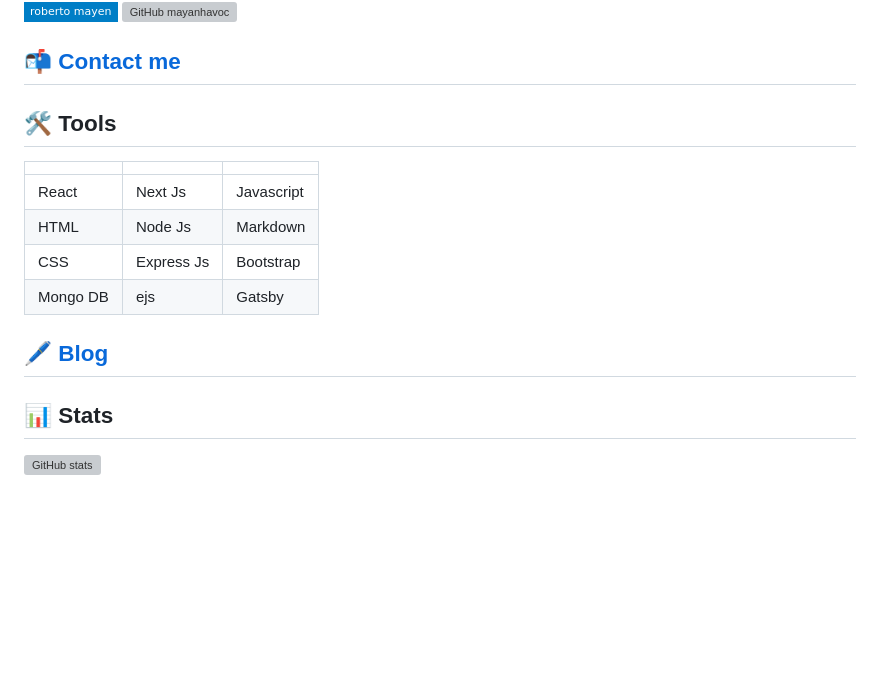
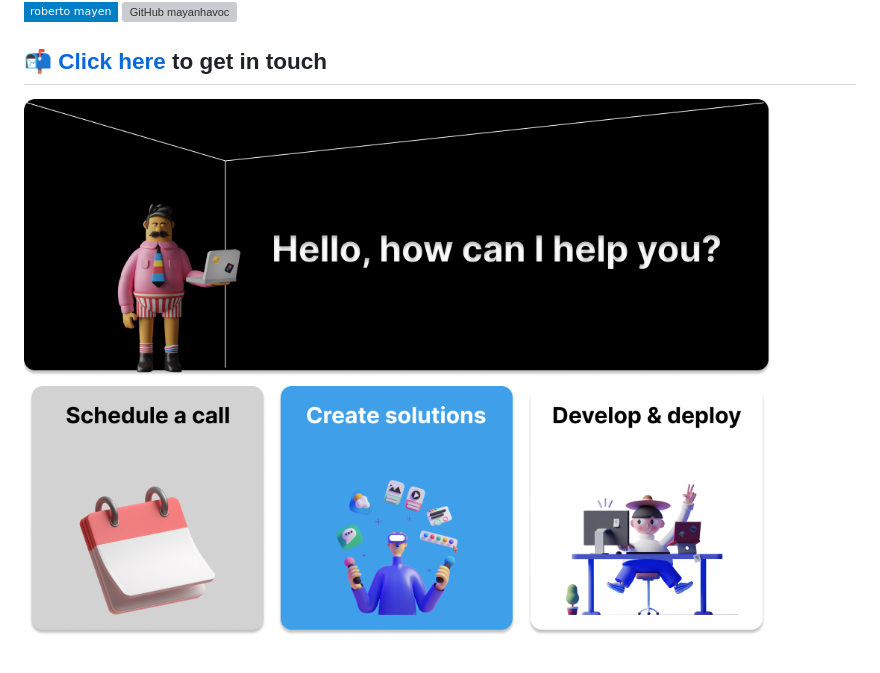
Before and after one commit to mayanhavoc/mayanhavoc, a Markdown page: README.md, the part around the change. Drawn GitHub-style; pictures changed too: Github-how-can-I-help.png (added); badges without logos; blank space fills up the shorter version; grey boxes are pictures that could not be loaded.

Commit message:
add services

```diff
--- a/README.md
+++ b/README.md
@@ -3,26 +3,6 @@
 [![Linkedin: Roberto Mayen Hess](https://img.shields.io/badge/-roberto_mayen-blue?style=flat-square&logo=Linkedin&logoColor=white&link=https://www.linkedin.com/in/roberto-mayen-hess/)](https://www.linkedin.com/in/roberto-mayen-hess/)
 [![GitHub mayanhavoc](https://img.shields.io/github/followers/mayanhavoc?label=follow&style=social)](https://github.com/mayanhavoc)
 
-## 📬 [Contact me](mailto:robertomh@protonmail.com)
+## 📬 [Click here](mailto:robertomh@protonmail.com) to get in touch
 
-## 🛠 Tools
-
-|          |            |            |
-| -------- | ---------- | ---------- |
-| React    | Next Js    | Javascript |
-| HTML     | Node Js    | Markdown   |
-| CSS      | Express Js | Bootstrap  |
-| Mongo DB | ejs        | Gatsby     |
-
-## 🖊 [Blog](https://dev.to/@mayanhavoc)
-
-## 📊 Stats
-
-![GitHub stats](https://github-readme-stats.vercel.app/api?username=mayanhavoc&show_icons=true&theme=merko)
-
-
-<style>
-    img {
-        border-radius: 15;
-    }
-</style>
+<img class="services" src="./Github-how-can-I-help.png" />
```
